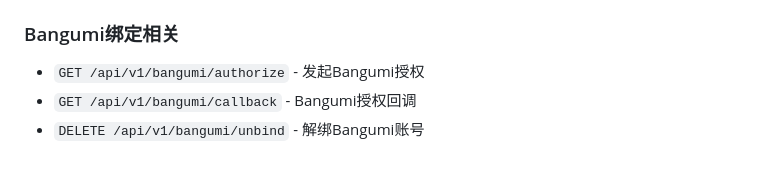
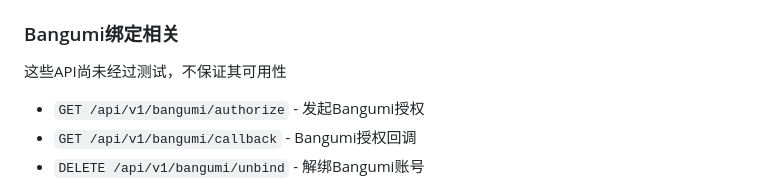
Before and after one commit to Full-finger/OIDC, a Markdown page: README.md, the part around the change. Drawn GitHub-style; blank space fills up the shorter version.

Commit message:
feat: 添加Bangumi绑定相关API的可用性说明

```diff
--- a/README.md
+++ b/README.md
@@ -96,6 +96,7 @@ go run cmd/main.go
 - `GET /api/v1/collection/favorites` - 列出用户的收藏夹
 
 ### Bangumi绑定相关
+这些API尚未经过测试，不保证其可用性
 - `GET /api/v1/bangumi/authorize` - 发起Bangumi授权
 - `GET /api/v1/bangumi/callback` - Bangumi授权回调
 - `DELETE /api/v1/bangumi/unbind` - 解绑Bangumi账号
```
